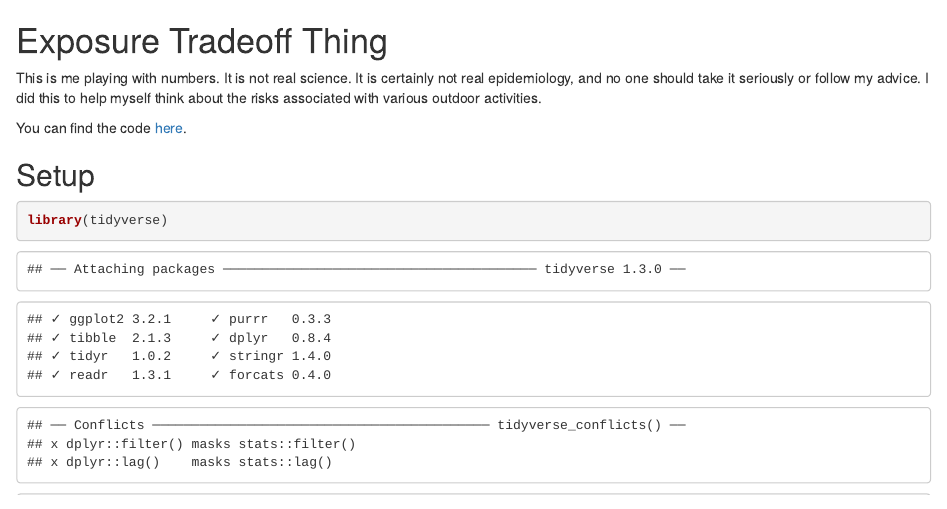
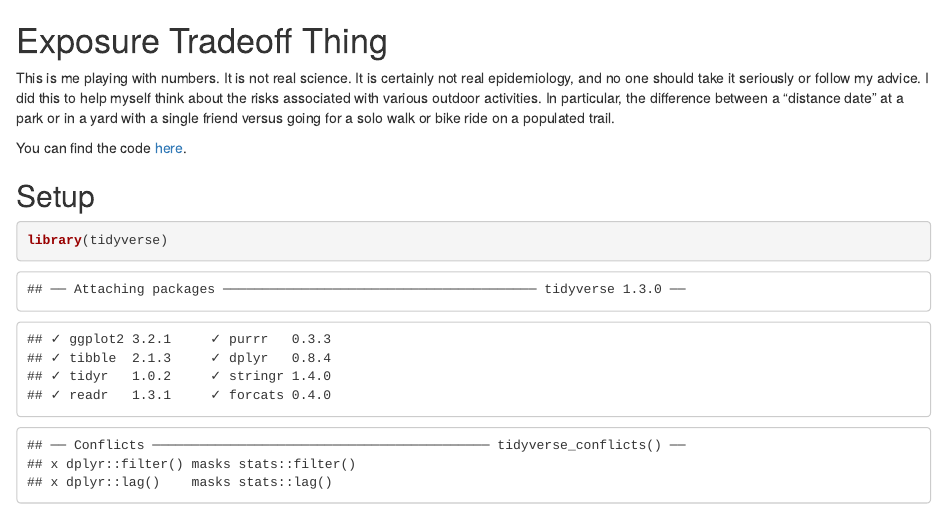
Before and after one commit to JCSzamosi/CrowdvSingle, an R Markdown document (Tradeoffs.Rmd): the page in a window 1100 px wide, from its top. The pictures show the output file Tradeoffs.html that the author committed with the source, opened offline.

Commit message:
Minor change to text

```diff
--- a/Tradeoffs.Rmd
+++ b/Tradeoffs.Rmd
@@ -4,7 +4,9 @@ Exposure Tradeoff Thing
 This is me playing with numbers. It is not real science. It is certainly
 not real epidemiology, and no one should take it seriously or follow my
 advice. I did this to help myself think about the risks associated with
-various outdoor activities.
+various outdoor activities. In particular, the difference between a
+"distance date" at a park or in a yard with a single friend versus going
+for a solo walk or bike ride on a populated trail.
 
 You can find the code [here](./Tradeoffs.Rmd).
 
```
Also changed, not shown: Tradeoffs.html, tradeoffs_high.pdf, tradeoffs_low.pdf.
